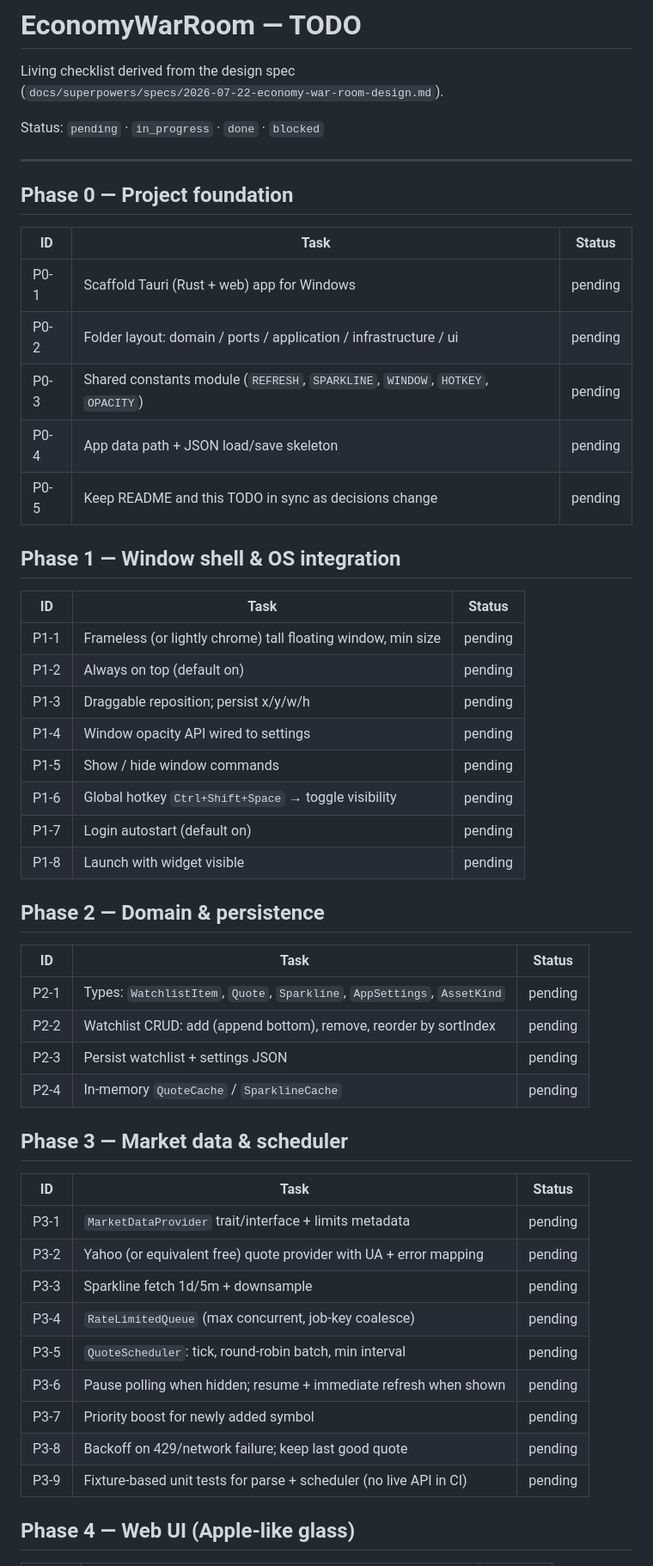
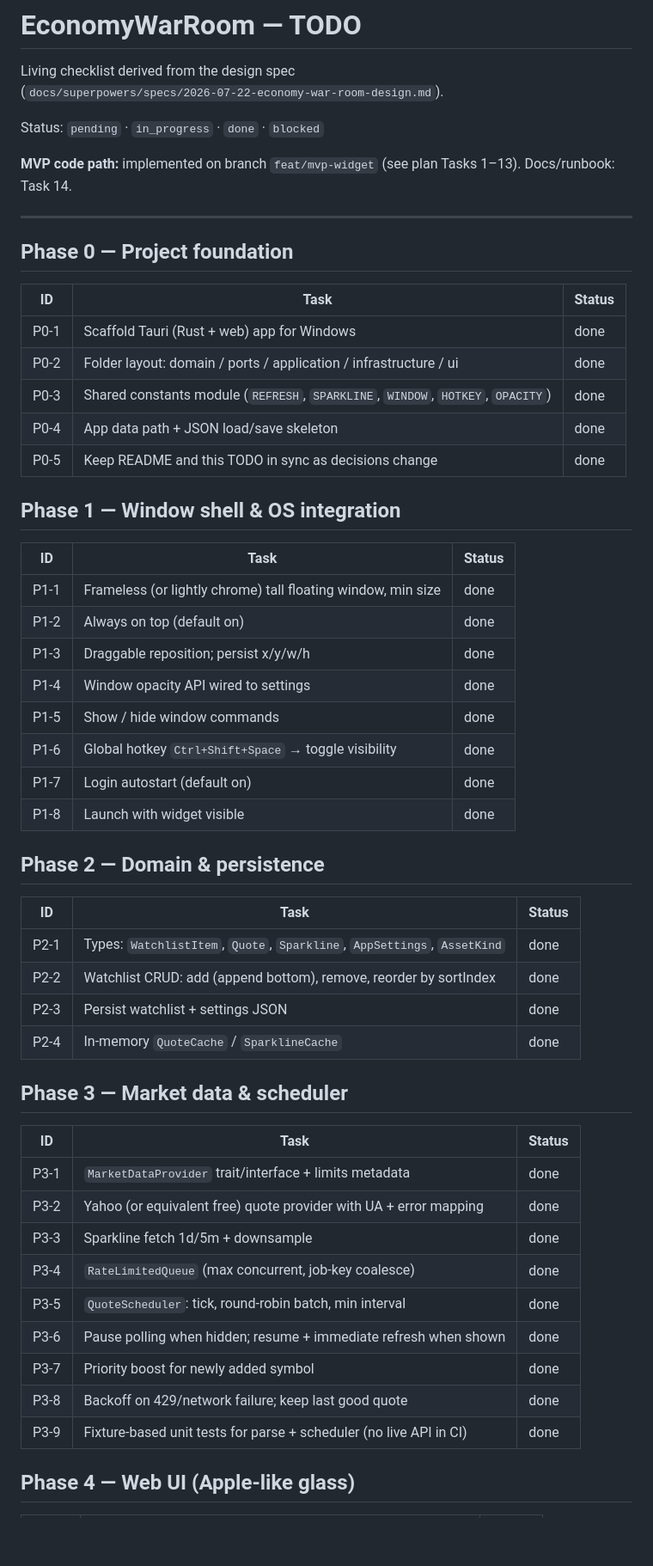
Before and after one commit to sky64422/EconomyWarRoom, a Markdown page: docs/TODO.md, the part around one of its changes. Shown at 86% size. Drawn GitHub-style; blank space fills up the shorter version.

```diff
--- a/docs/TODO.md
+++ b/docs/TODO.md
@@ -5,53 +5,55 @@ Living checklist derived from the design spec
 
 Status: `pending` · `in_progress` · `done` · `blocked`
 
+**MVP code path:** implemented on branch `feat/mvp-widget` (see plan Tasks 1–13). Docs/runbook: Task 14.
+
 ---
 
 ## Phase 0 — Project foundation
 
 | ID | Task | Status |
 |----|------|--------|
-| P0-1 | Scaffold Tauri (Rust + web) app for Windows | pending |
-| P0-2 | Folder layout: domain / ports / application / infrastructure / ui | pending |
-| P0-3 | Shared constants module (`REFRESH`, `SPARKLINE`, `WINDOW`, `HOTKEY`, `OPACITY`) | pending |
-| P0-4 | App data path + JSON load/save skeleton | pending |
-| P0-5 | Keep README and this TODO in sync as decisions change | pending |
+| P0-1 | Scaffold Tauri (Rust + web) app for Windows | done |
+| P0-2 | Folder layout: domain / ports / application / infrastructure / ui | done |
+| P0-3 | Shared constants module (`REFRESH`, `SPARKLINE`, `WINDOW`, `HOTKEY`, `OPACITY`) | done |
+| P0-4 | App data path + JSON load/save skeleton | done |
+| P0-5 | Keep README and this TODO in sync as decisions change | done |
 
 ## Phase 1 — Window shell & OS integration
 
 | ID | Task | Status |
 |----|------|--------|
-| P1-1 | Frameless (or lightly chrome) tall floating window, min size | pending |
-| P1-2 | Always on top (default on) | pending |
-| P1-3 | Draggable reposition; persist x/y/w/h | pending |
-| P1-4 | Window opacity API wired to settings | pending |
-| P1-5 | Show / hide window commands | pending |
-| P1-6 | Global hotkey `Ctrl+Shift+Space` → toggle visibility | pending |
-| P1-7 | Login autostart (default on) | pending |
-| P1-8 | Launch with widget visible | pending |
+| P1-1 | Frameless (or lightly chrome) tall floating window, min size | done |
+| P1-2 | Always on top (default on) | done |
+| P1-3 | Draggable reposition; persist x/y/w/h | done |
+| P1-4 | Window opacity API wired to settings | done |
+| P1-5 | Show / hide window commands | done |
+| P1-6 | Global hotkey `Ctrl+Shift+Space` → toggle visibility | done |
+| P1-7 | Login autostart (default on) | done |
+| P1-8 | Launch with widget visible | done |
 
 ## Phase 2 — Domain & persistence
 
 | ID | Task | Status |
 |----|------|--------|
-| P2-1 | Types: `WatchlistItem`, `Quote`, `Sparkline`, `AppSettings`, `AssetKind` | pending |
-| P2-2 | Watchlist CRUD: add (append bottom), remove, reorder by sortIndex | pending |
-| P2-3 | Persist watchlist + settings JSON | pending |
-| P2-4 | In-memory `QuoteCache` / `SparklineCache` | pending |
+| P2-1 | Types: `WatchlistItem`, `Quote`, `Sparkline`, `AppSettings`, `AssetKind` | done |
+| P2-2 | Watchlist CRUD: add (append bottom), remove, reorder by sortIndex | done |
+| P2-3 | Persist watchlist + settings JSON | done |
+| P2-4 | In-memory `QuoteCache` / `SparklineCache` | done |
 
 ## Phase 3 — Market data & scheduler
 
 | ID | Task | Status |
 |----|------|--------|
-| P3-1 | `MarketDataProvider` trait/interface + limits metadata | pending |
-| P3-2 | Yahoo (or equivalent free) quote provider with UA + error mapping | pending |
-| P3-3 | Sparkline fetch 1d/5m + downsample | pending |
-| P3-4 | `RateLimitedQueue` (max concurrent, job-key coalesce) | pending |
-| P3-5 | `QuoteScheduler`: tick, round-robin batch, min interval | pending |
-| P3-6 | Pause polling when hidden; resume + immediate refresh when shown | pending |
-| P3-7 | Priority boost for newly added symbol | pending |
-| P3-8 | Backoff on 429/network failure; keep last good quote | pending |
-| P3-9 | Fixture-based unit tests for parse + scheduler (no live API in CI) | pending |
+| P3-1 | `MarketDataProvider` trait/interface + limits metadata | done |
+| P3-2 | Yahoo (or equivalent free) quote provider with UA + error mapping | done |
+| P3-3 | Sparkline fetch 1d/5m + downsample | done |
+| P3-4 | `RateLimitedQueue` (max concurrent, job-key coalesce) | done |
+| P3-5 | `QuoteScheduler`: tick, round-robin batch, min interval | done |
+| P3-6 | Pause polling when hidden; resume + immediate refresh when shown | done |
+| P3-7 | Priority boost for newly added symbol | done |
+| P3-8 | Backoff on 429/network failure; keep last good quote | done |
+| P3-9 | Fixture-based unit tests for parse + scheduler (no live API in CI) | done |
 
 ## Phase 4 — Web UI (Apple-like glass)
 
```
Also changed, not shown: other parts of docs/TODO.md (+33 -17 lines), README.md (+43 -14 lines), 1 other file.
